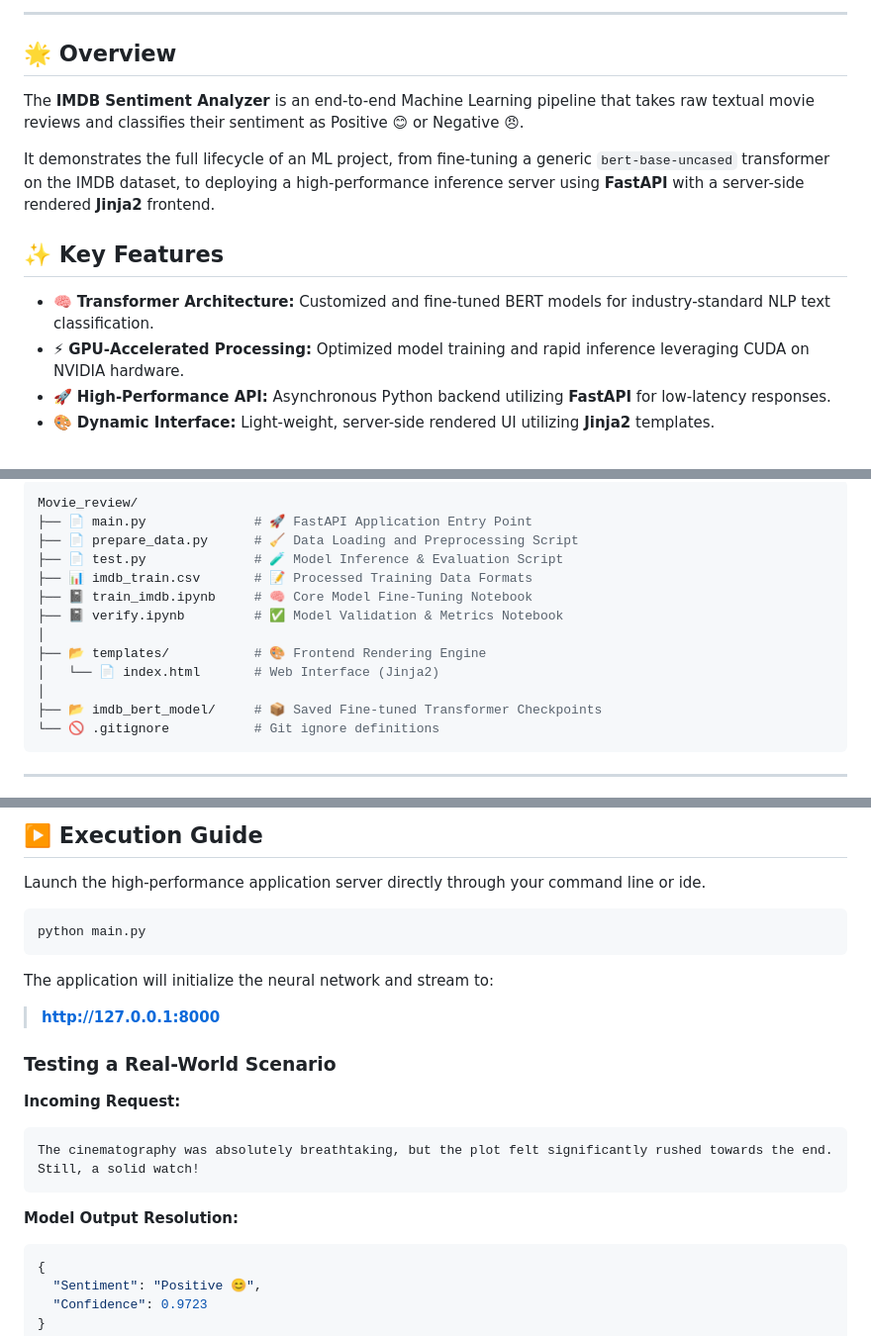
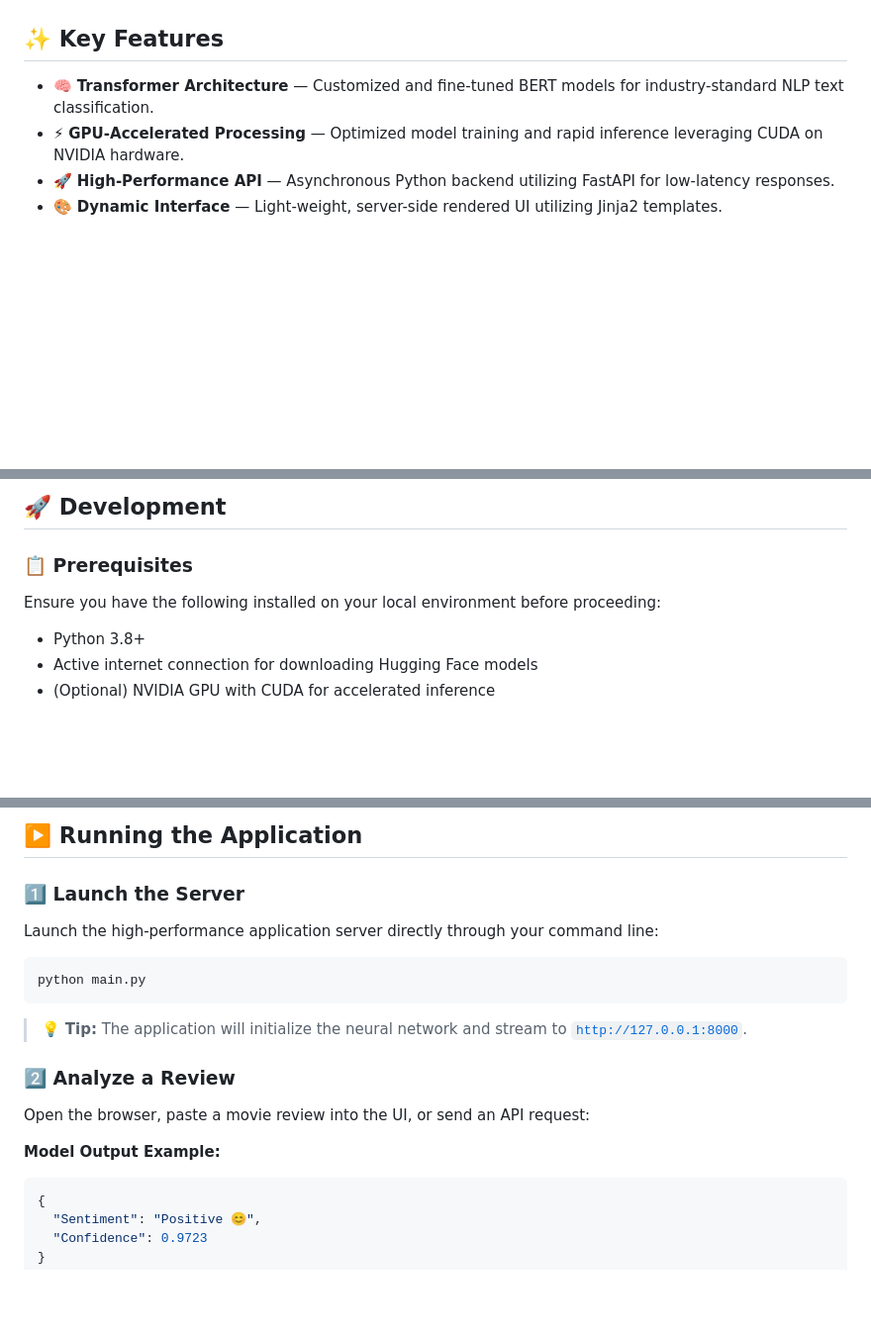
Before and after one commit to Bersinberz/Movie_review, a Markdown page: README.md, 3 parts joined by grey strips. Shown at 99% size. Rendered like a GitHub page; blank space fills up the shorter version.

````diff
--- a/README.md
+++ b/README.md
@@ -18,20 +19,12 @@
 
 </div>
 
----
-
-## 🌟 Overview
-
-The **IMDB Sentiment Analyzer** is an end-to-end Machine Learning pipeline that takes raw textual movie reviews and classifies their sentiment as <span style="color:green; font-weight:bold;">Positive 😊</span> or <span style="color:red; font-weight:bold;">Negative 😠</span>.
-
-It demonstrates the full lifecycle of an ML project, from fine-tuning a generic `bert-base-uncased` transformer on the IMDB dataset, to deploying a high-performance inference server using **FastAPI** with a server-side rendered **Jinja2** frontend.
-
 ## ✨ Key Features
 
-- 🧠 **Transformer Architecture:** Customized and fine-tuned BERT models for industry-standard NLP text classification.
-- ⚡ **GPU-Accelerated Processing:** Optimized model training and rapid inference leveraging CUDA on NVIDIA hardware.
-- 🚀 **High-Performance API:** Asynchronous Python backend utilizing **FastAPI** for low-latency responses.
-- 🎨 **Dynamic Interface:** Light-weight, server-side rendered UI utilizing **Jinja2** templates.
+- 🧠 **Transformer Architecture** — Customized and fine-tuned BERT models for industry-standard NLP text classification.
+- ⚡ **GPU-Accelerated Processing** — Optimized model training and rapid inference leveraging CUDA on NVIDIA hardware.
+- 🚀 **High-Performance API** — Asynchronous Python backend utilizing FastAPI for low-latency responses.
+- 🎨 **Dynamic Interface** — Light-weight, server-side rendered UI utilizing Jinja2 templates.
 
 <br>
 
@@ -57,19 +44,9 @@ We successfully fine-tuned the base BERT model on the **IMDB Large Movie Review
 
-```bash
-Movie_review/
-├── 📄 main.py              # 🚀 FastAPI Application Entry Point
-├── 📄 prepare_data.py      # 🧹 Data Loading and Preprocessing Script
-├── 📄 test.py              # 🧪 Model Inference & Evaluation Script
-├── 📊 imdb_train.csv       # 📝 Processed Training Data Formats
-├── 📓 train_imdb.ipynb     # 🧠 Core Model Fine-Tuning Notebook
-├── 📓 verify.ipynb         # ✅ Model Validation & Metrics Notebook
-│
-├── 📂 templates/           # 🎨 Frontend Rendering Engine
-│   └── 📄 index.html       # Web Interface (Jinja2)
-│
-├── 📂 imdb_bert_model/     # 📦 Saved Fine-tuned Transformer Checkpoints
-└── 🚫 .gitignore           # Git ignore definitions
-```
+## 🚀 Development
 
----
+### 📋 Prerequisites
+Ensure you have the following installed on your local environment before proceeding:
+- Python 3.8+
+- Active internet connection for downloading Hugging Face models
+- (Optional) NVIDIA GPU with CUDA for accelerated inference
 
@@ -123,23 +99,21 @@ pip install torch transformers fastapi uvicorn jinja2 pandas scikit-learn
 
-## ▶️ Execution Guide
+## ▶️ Running the Application
 
-Launch the high-performance application server directly through your command line or ide.
+### 1️⃣ Launch the Server
+
+Launch the high-performance application server directly through your command line:
 
 ```bash
 python main.py
 ```
 
-The application will initialize the neural network and stream to:
-> **http://127.0.0.1:8000**
+> 💡 **Tip:** The application will initialize the neural network and stream to [`http://127.0.0.1:8000`](http://127.0.0.1:8000).
 
-### Testing a Real-World Scenario
+### 2️⃣ Analyze a Review
 
-**Incoming Request:**
-```text
-The cinematography was absolutely breathtaking, but the plot felt significantly rushed towards the end. Still, a solid watch!
-```
+Open the browser, paste a movie review into the UI, or send an API request:
 
-**Model Output Resolution:**
+**Model Output Example:**
 ```json
 {
   "Sentiment": "Positive 😊",
````
Also changed, not shown: other parts of README.md (+62 -58 lines).
